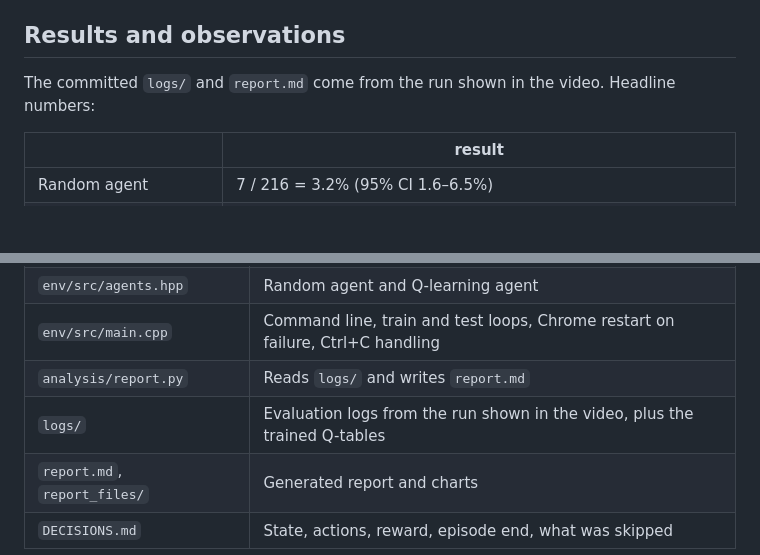
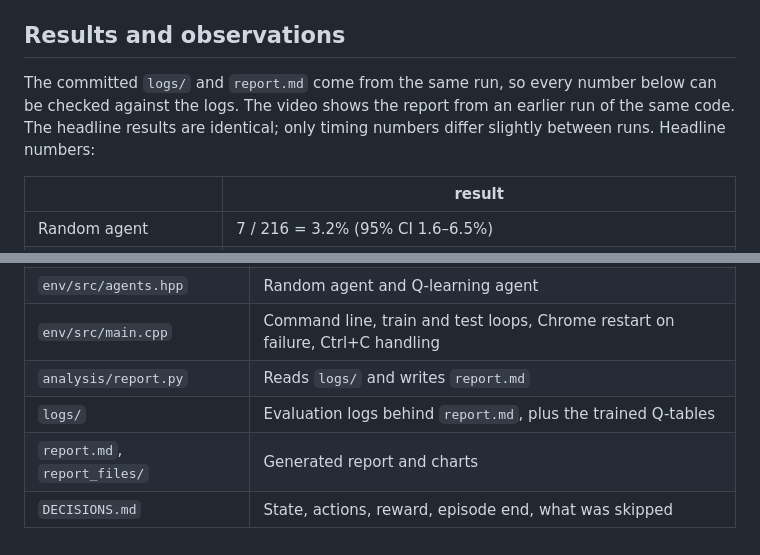
Before and after one commit to SakashSrivastava/RL-Task, a Markdown page: README.md, 2 parts joined by grey strips. Drawn GitHub-style; blank space fills up the shorter version.

Commit message:
Note that the video shows an earlier run of the same code

```diff
--- a/README.md
+++ b/README.md
@@ -65,7 +65,7 @@ Other options: `--chrome`, `--site`, `--delay_p`.
 
 ## Results and observations
 
-The committed `logs/` and `report.md` come from the run shown in the video. Headline numbers:
+The committed `logs/` and `report.md` come from the same run, so every number below can be checked against the logs. The video shows the report from an earlier run of the same code. The headline results are identical; only timing numbers differ slightly between runs. Headline numbers:
 
 | | result |
 |---|---|
@@ -103,7 +103,7 @@ Observations:
 | `env/src/agents.hpp` | Random agent and Q-learning agent |
 | `env/src/main.cpp` | Command line, train and test loops, Chrome restart on failure, Ctrl+C handling |
 | `analysis/report.py` | Reads `logs/` and writes `report.md` |
-| `logs/` | Evaluation logs from the run shown in the video, plus the trained Q-tables |
+| `logs/` | Evaluation logs behind `report.md`, plus the trained Q-tables |
 | `report.md`, `report_files/` | Generated report and charts |
 | `DECISIONS.md` | State, actions, reward, episode end, what was skipped |
 
```
